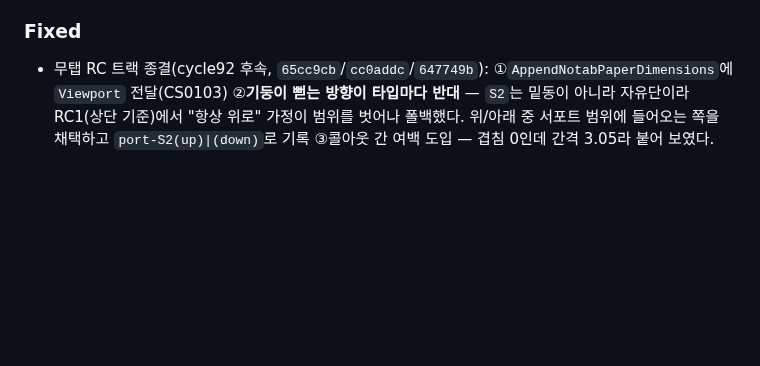
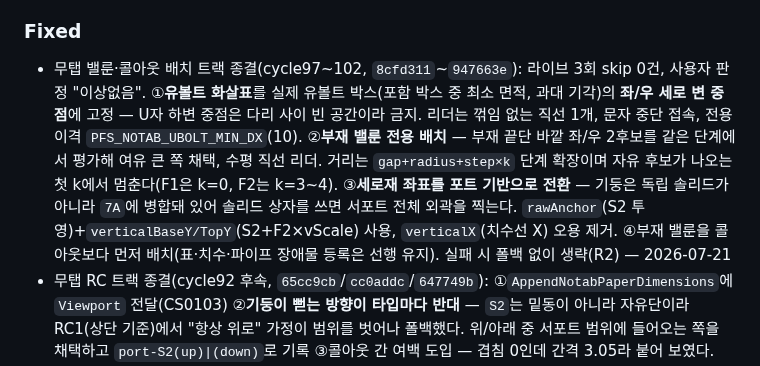
Before and after one commit to ngnsh1213-glitch/PlantFlow_Support, a Markdown page: CHANGELOG.md, the part around the change. GitHub-like rendering; blank space fills up the shorter version.

```diff
--- a/CHANGELOG.md
+++ b/CHANGELOG.md
@@ -7,6 +7,14 @@
 - cycle93: HANTEC 클래스·파일·호출을 StandardSupport로 개명하고, PFS STANDARD/기존 HANTEC을 인식하는 단일 DesignStd 판정과 로그를 추가했다. 오쏘 주석 생성 전에 BOM을 초기화해 StandardName 누락을 해소했으며, 무탭 BOM은 실제 모델 DesignStd와 빈 값 폴백을 사용한다. — 2026-07-20
 
 ### Fixed
+- 무탭 밸룬·콜아웃 배치 트랙 종결(cycle97~102, `8cfd311`~`947663e`): 라이브 3회 skip 0건, 사용자 판정 "이상없음".
+  ①**유볼트 화살표**를 실제 유볼트 박스(포함 박스 중 최소 면적, 과대 기각)의 **좌/우 세로 변 중점**에 고정 —
+  U자 하변 중점은 다리 사이 빈 공간이라 금지. 리더는 꺾임 없는 직선 1개, 문자 중단 접속, 전용 이격 `PFS_NOTAB_UBOLT_MIN_DX`(10).
+  ②**부재 밸룬 전용 배치** — 부재 끝단 바깥 좌/우 2후보를 같은 단계에서 평가해 여유 큰 쪽 채택, 수평 직선 리더.
+  거리는 `gap+radius+step×k` 단계 확장이며 자유 후보가 나오는 첫 k에서 멈춘다(F1은 k=0, F2는 k=3~4).
+  ③**세로재 좌표를 포트 기반으로 전환** — 기둥은 독립 솔리드가 아니라 `7A`에 병합돼 있어 솔리드 상자를 쓰면
+  서포트 전체 외곽을 찍는다. `rawAnchor`(S2 투영)+`verticalBaseY/TopY`(S2+F2×vScale) 사용, `verticalX`(치수선 X) 오용 제거.
+  ④부재 밸룬을 콜아웃보다 먼저 배치(표·치수·파이프 장애물 등록은 선행 유지). 실패 시 폴백 없이 생략(R2) — 2026-07-21
 - 무탭 RC 트랙 종결(cycle92 후속, `65cc9cb`/`cc0addc`/`647749b`): ①`AppendNotabPaperDimensions`에 `Viewport` 전달(CS0103) ②**기둥이 뻗는 방향이 타입마다 반대** — `S2`는 밑동이 아니라 자유단이라 RC1(상단 기준)에서 "항상 위로" 가정이 범위를 벗어나 폴백했다. 위/아래 중 서포트 범위에 들어오는 쪽을 채택하고 `port-S2(up)|(down)`로 기록 ③콜아웃 간 여백 도입 — 겹침 0인데 간격 3.05라 붙어 보였다. `PFS_NOTAB_CALLOUT_PAD`(기본 8=글자 높이)만큼 부풀려 검사. 사용자 판정 "RC 이상없음 종결, GD 회귀 없음" — 2026-07-20
 - 무탭 RC 가로 치수를 SupportParams로(cycle90): 가로재와 베이스 플레이트가 한 `Solid3d`라 bbox는 490이고 450은 기하에서 나오지 않는다. **총 폭=`A+A1`, 우측=`A2`(없으면 `A1`)** 로 전환해 RC1 450(350/100)·RC2 450(250/200)·RC3 500(250/250) 확정 — 2026-07-20
 
```
Also changed, not shown: SESSION.md (+57 -1 lines), TODO.md (+4 -0 lines).
